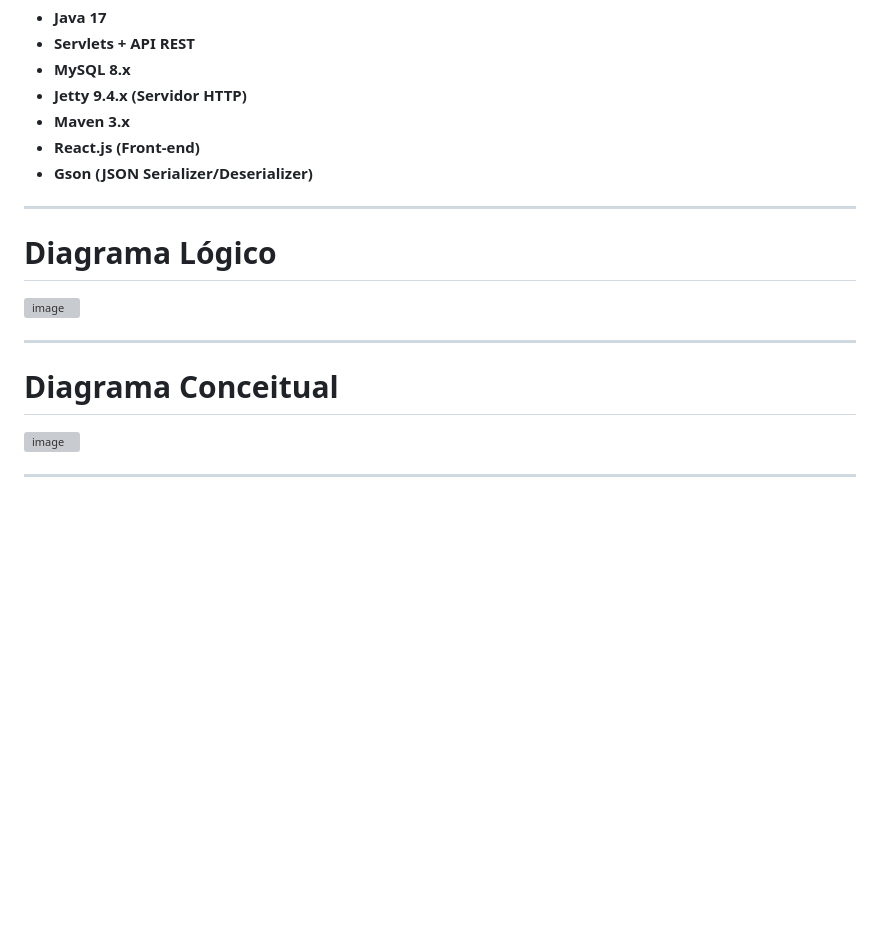
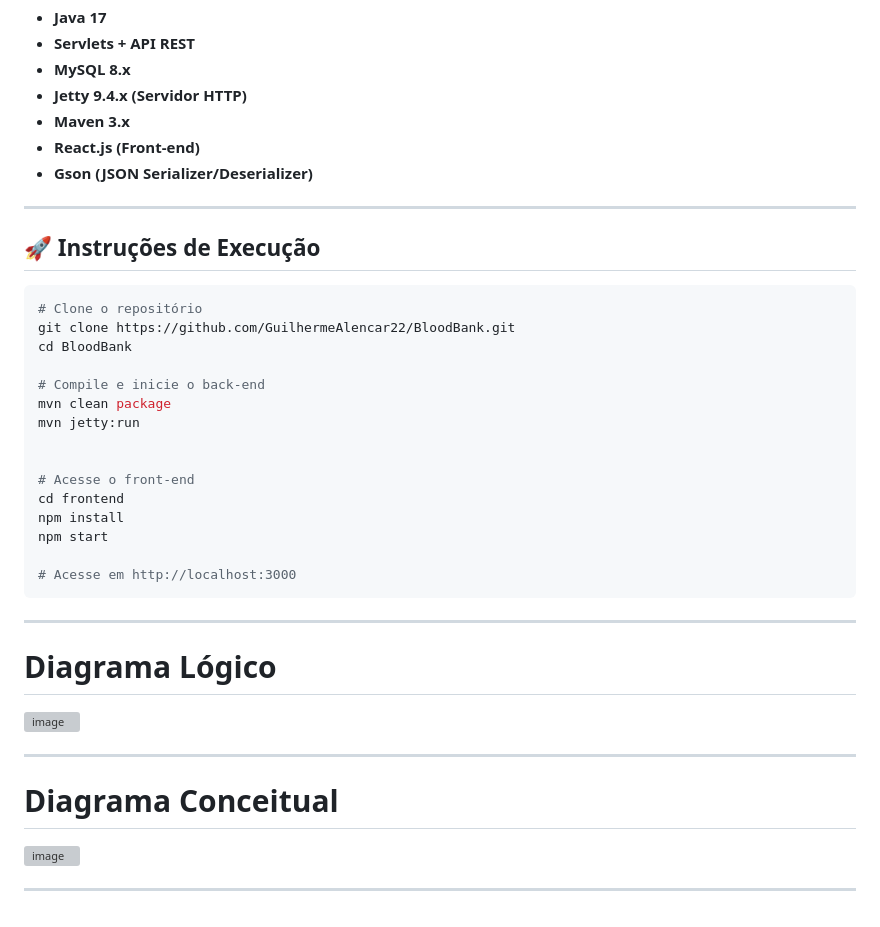
Before and after one commit to GuilhermeAlencar22/BloodBank, a Markdown page: README.md, the part around the change. Drawn GitHub-style; blank space fills up the shorter version; grey boxes are pictures that could not be loaded.

````diff
--- a/README.md
+++ b/README.md
@@ -99,8 +99,30 @@ Ideal para instituições de saúde que necessitam **rastreabilidade total** do
 - **Gson (JSON Serializer/Deserializer)**
 
 ---
+## 🚀 Instruções de Execução
+
+```bash
+# Clone o repositório
+git clone https://github.com/GuilhermeAlencar22/BloodBank.git
+cd BloodBank
+
+# Compile e inicie o back-end
+mvn clean package
+mvn jetty:run
+
+
+# Acesse o front-end
+cd frontend
+npm install
+npm start
+
+# Acesse em http://localhost:3000
+```
+
+---
 
 # Diagrama Lógico
+
 ![image](https://github.com/user-attachments/assets/2cbdefd5-f832-400f-93c1-9410d933a0de)
 
 
@@ -109,6 +131,7 @@ Ideal para instituições de saúde que necessitam **rastreabilidade total** do
 
 ---
 # Diagrama Conceitual
+
 ![image](https://github.com/user-attachments/assets/8bd8bf08-6ad3-42b8-a20d-141bfc7cdf11)
 
 ---
````
